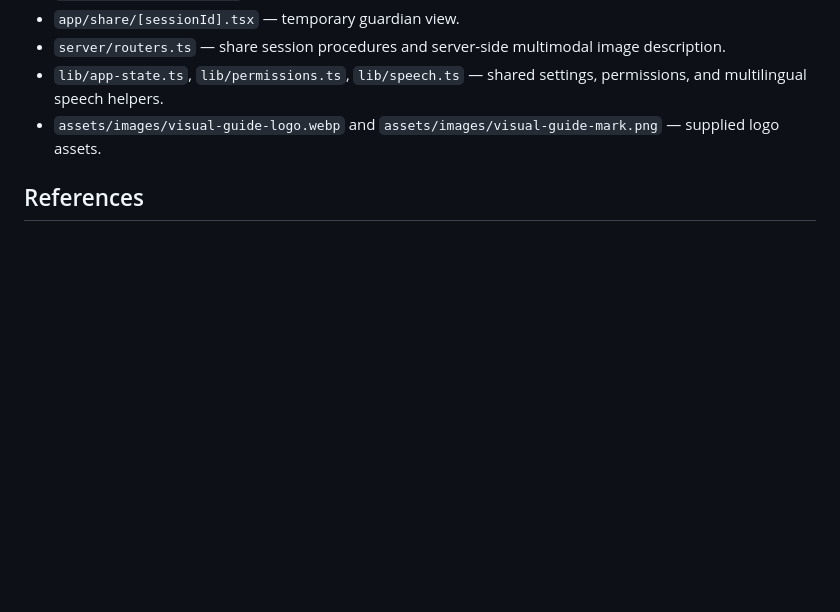
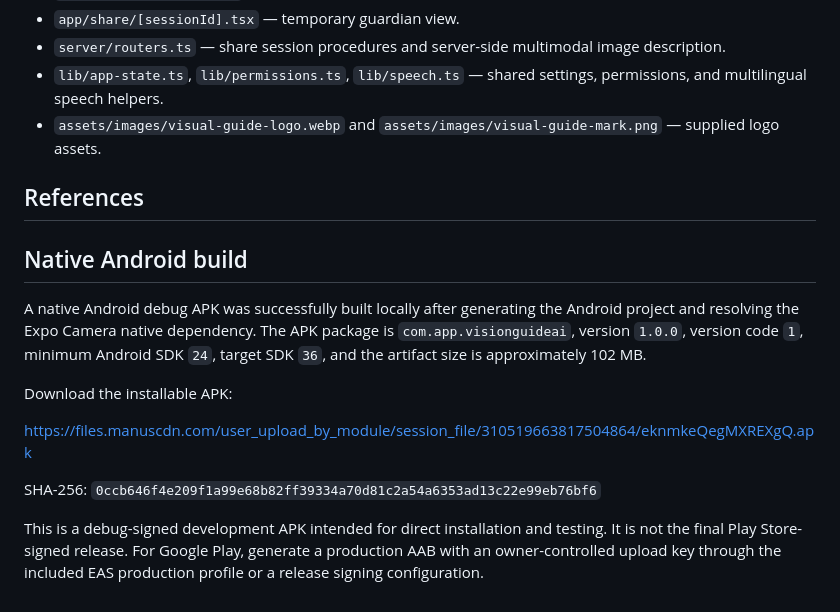
Before and after one commit to Khattakyr11111/visual-guide-ai, a Markdown page: DELIVERY.md, the part around the change. Rendered like a GitHub page; blank space fills up the shorter version.

Commit message:
Document successful Android APK build

```diff
--- a/DELIVERY.md
+++ b/DELIVERY.md
@@ -48,3 +48,15 @@ The camera experience is **on-demand capture-and-answer**, not continuous real-t
 [1]: https://www.bemyeyes.com/ "Be My Eyes — Accessibility Technology for blind & low vision people"
 
 [2]: https://play.google.com/store/apps/details?id=com.google.android.apps.accessibility.reveal&hl=en_US "Lookout - Assisted vision — Google Play"
+
+## Native Android build
+
+A native Android debug APK was successfully built locally after generating the Android project and resolving the Expo Camera native dependency. The APK package is `com.app.visionguideai`, version `1.0.0`, version code `1`, minimum Android SDK `24`, target SDK `36`, and the artifact size is approximately 102 MB.
+
+Download the installable APK:
+
+https://files.manuscdn.com/user_upload_by_module/session_file/310519663817504864/eknmkeQegMXREXgQ.apk
+
+SHA-256: `0ccb646f4e209f1a99e68b82ff39334a70d81c2a54a6353ad13c22e99eb76bf6`
+
+This is a debug-signed development APK intended for direct installation and testing. It is not the final Play Store-signed release. For Google Play, generate a production AAB with an owner-controlled upload key through the included EAS production profile or a release signing configuration.
```
